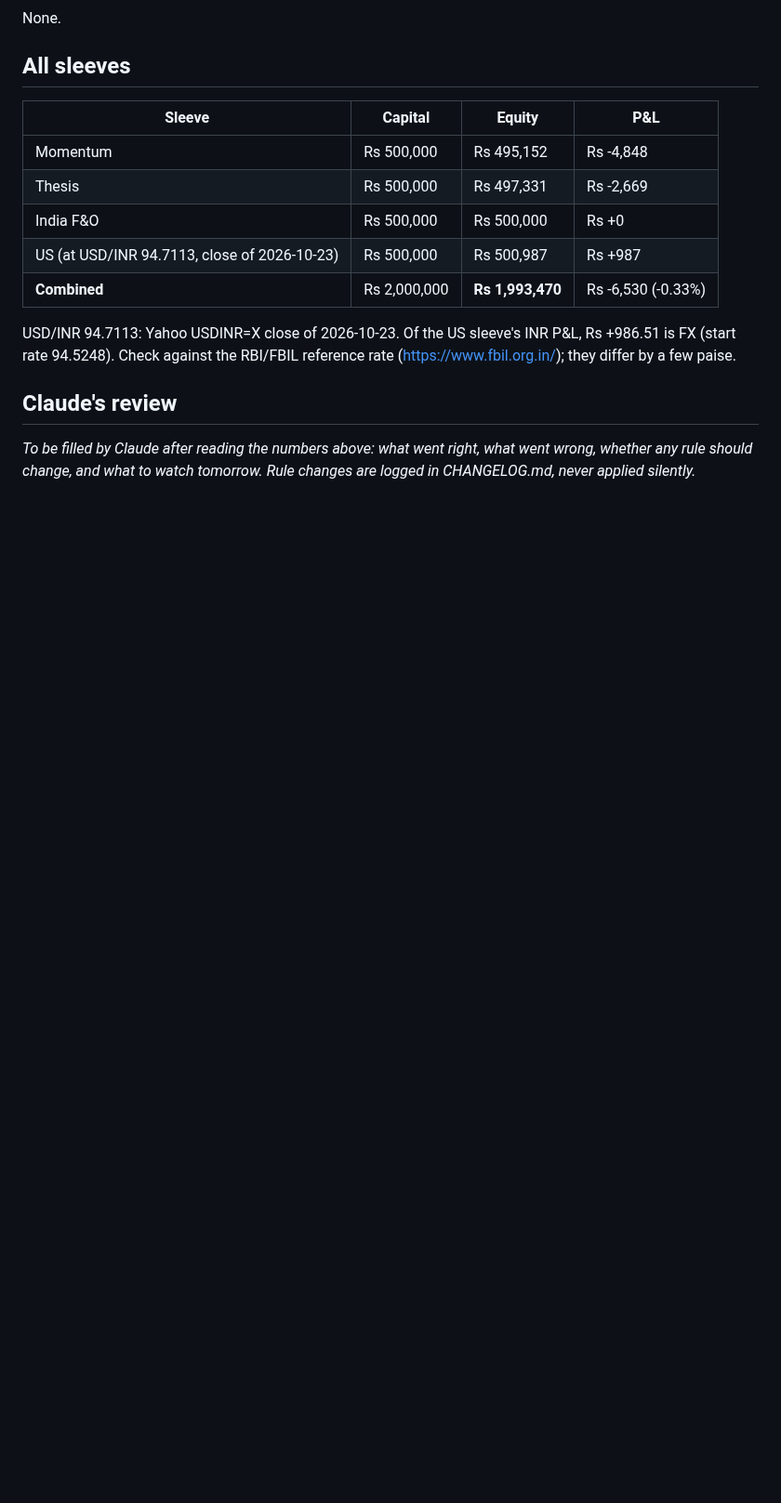
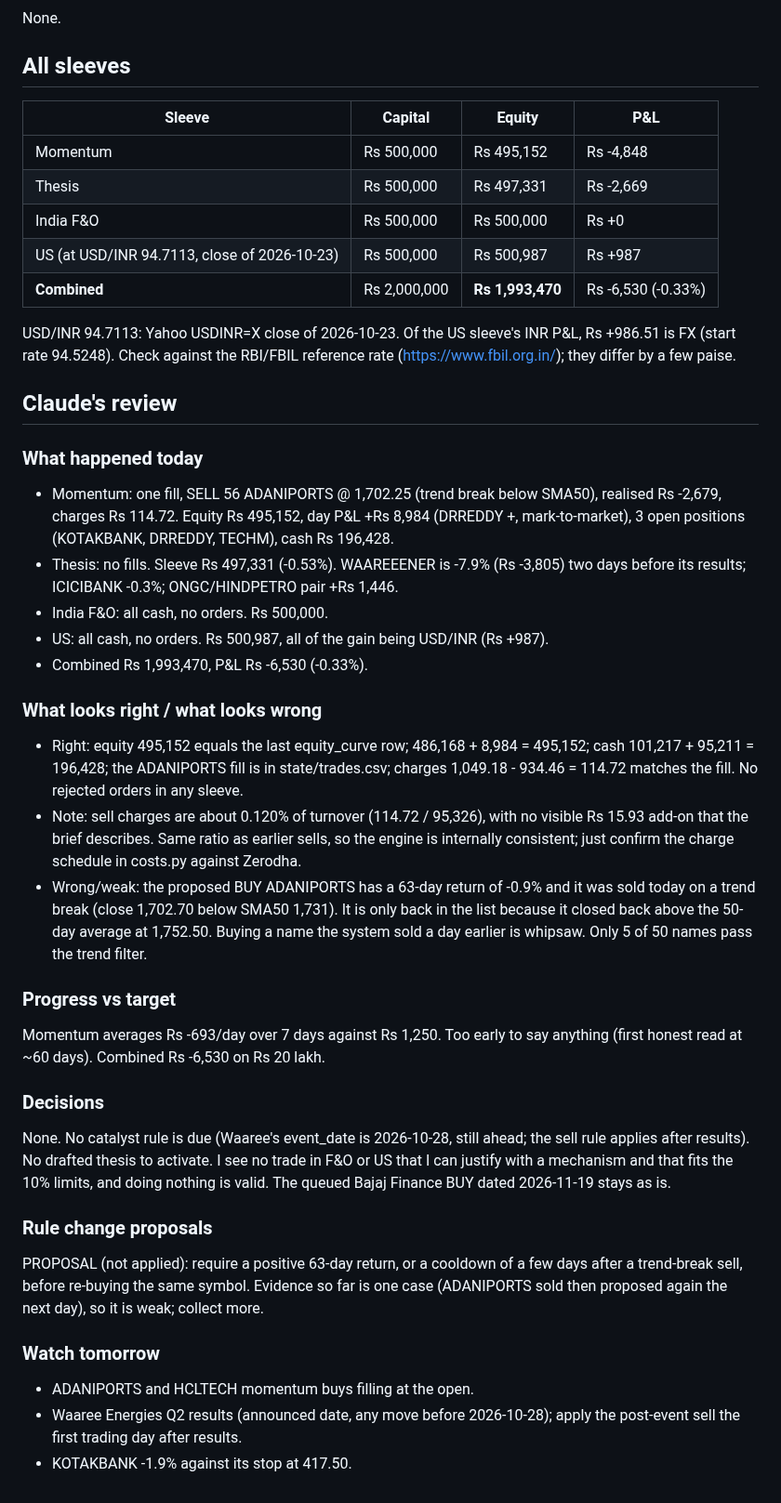
Before and after one commit to AmitJoshiAI/PaperTrade, a Markdown page: journal/2026-10-26.md, the part around the change. Shown at 93% size. Rendered like a GitHub page; blank space fills up the shorter version.

Commit message:
review 2026-10-26

```diff
--- a/journal/2026-10-26.md
+++ b/journal/2026-10-26.md
@@ -178,4 +178,28 @@ USD/INR 94.7113: Yahoo USDINR=X close of 2026-10-23. Of the US sleeve's INR P&L,
 
 ## Claude's review
 
-_To be filled by Claude after reading the numbers above: what went right, what went wrong, whether any rule should change, and what to watch tomorrow. Rule changes are logged in CHANGELOG.md, never applied silently._
+### What happened today
+- Momentum: one fill, SELL 56 ADANIPORTS @ 1,702.25 (trend break below SMA50), realised Rs -2,679, charges Rs 114.72. Equity Rs 495,152, day P&L +Rs 8,984 (DRREDDY +, mark-to-market), 3 open positions (KOTAKBANK, DRREDDY, TECHM), cash Rs 196,428.
+- Thesis: no fills. Sleeve Rs 497,331 (-0.53%). WAAREEENER is -7.9% (Rs -3,805) two days before its results; ICICIBANK -0.3%; ONGC/HINDPETRO pair +Rs 1,446.
+- India F&O: all cash, no orders. Rs 500,000.
+- US: all cash, no orders. Rs 500,987, all of the gain being USD/INR (Rs +987).
+- Combined Rs 1,993,470, P&L Rs -6,530 (-0.33%).
+
+### What looks right / what looks wrong
+- Right: equity 495,152 equals the last equity_curve row; 486,168 + 8,984 = 495,152; cash 101,217 + 95,211 = 196,428; the ADANIPORTS fill is in state/trades.csv; charges 1,049.18 - 934.46 = 114.72 matches the fill. No rejected orders in any sleeve.
+- Note: sell charges are about 0.120% of turnover (114.72 / 95,326), with no visible Rs 15.93 add-on that the brief describes. Same ratio as earlier sells, so the engine is internally consistent; just confirm the charge schedule in costs.py against Zerodha.
+- Wrong/weak: the proposed BUY ADANIPORTS has a 63-day return of -0.9% and it was sold today on a trend break (close 1,702.70 below SMA50 1,731). It is only back in the list because it closed back above the 50-day average at 1,752.50. Buying a name the system sold a day earlier is whipsaw. Only 5 of 50 names pass the trend filter.
+
+### Progress vs target
+Momentum averages Rs -693/day over 7 days against Rs 1,250. Too early to say anything (first honest read at ~60 days). Combined Rs -6,530 on Rs 20 lakh.
+
+### Decisions
+None. No catalyst rule is due (Waaree's event_date is 2026-10-28, still ahead; the sell rule applies after results). No drafted thesis to activate. I see no trade in F&O or US that I can justify with a mechanism and that fits the 10% limits, and doing nothing is valid. The queued Bajaj Finance BUY dated 2026-11-19 stays as is.
+
+### Rule change proposals
+PROPOSAL (not applied): require a positive 63-day return, or a cooldown of a few days after a trend-break sell, before re-buying the same symbol. Evidence so far is one case (ADANIPORTS sold then proposed again the next day), so it is weak; collect more.
+
+### Watch tomorrow
+- ADANIPORTS and HCLTECH momentum buys filling at the open.
+- Waaree Energies Q2 results (announced date, any move before 2026-10-28); apply the post-event sell the first trading day after results.
+- KOTAKBANK -1.9% against its stop at 417.50.
```
